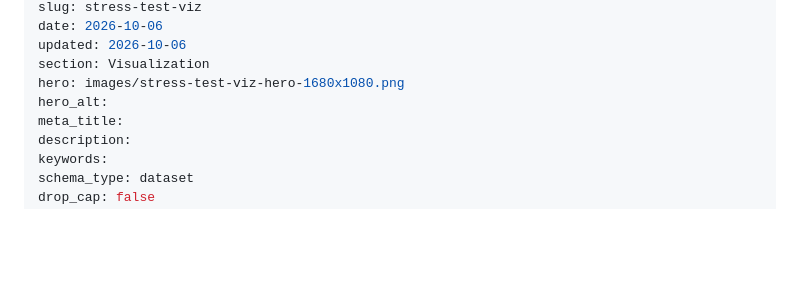
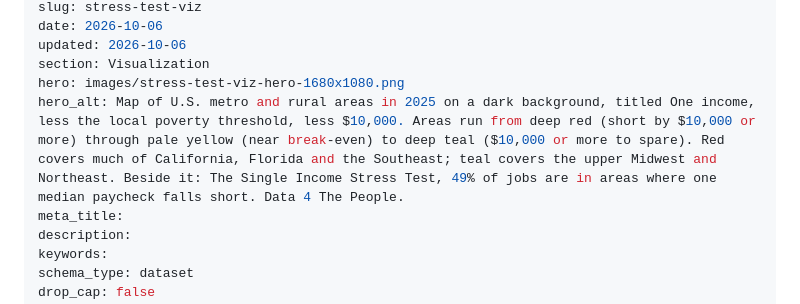
Before and after one commit to Data4ThePeople/SingleIncomeStressTest, a Markdown page: posts/stress-test-viz/POST.md, the part around the change. Drawn GitHub-style; blank space fills up the shorter version.

Commit message:
stress-test-viz: hero alt text, step 2c recorded
Co-Authored-By: Claude Opus 5.5 (1M context) <noreply@anthropic.com>

```diff
--- a/posts/stress-test-viz/POST.md
+++ b/posts/stress-test-viz/POST.md
@@ -6,7 +6,7 @@ date: 2026-10-06
 updated: 2026-10-06
 section: Visualization
 hero: images/stress-test-viz-hero-1680x1080.png
-hero_alt:
+hero_alt: Map of U.S. metro and rural areas in 2025 on a dark background, titled One income, less the local poverty threshold, less $10,000. Areas run from deep red (short by $10,000 or more) through pale yellow (near break-even) to deep teal ($10,000 or more to spare). Red covers much of California, Florida and the Southeast; teal covers the upper Midwest and Northeast. Beside it: The Single Income Stress Test, 49% of jobs are in areas where one median paycheck falls short. Data 4 The People.
 meta_title:
 description:
 keywords:
```
Also changed, not shown: STATUS.md (+5 -2 lines).
